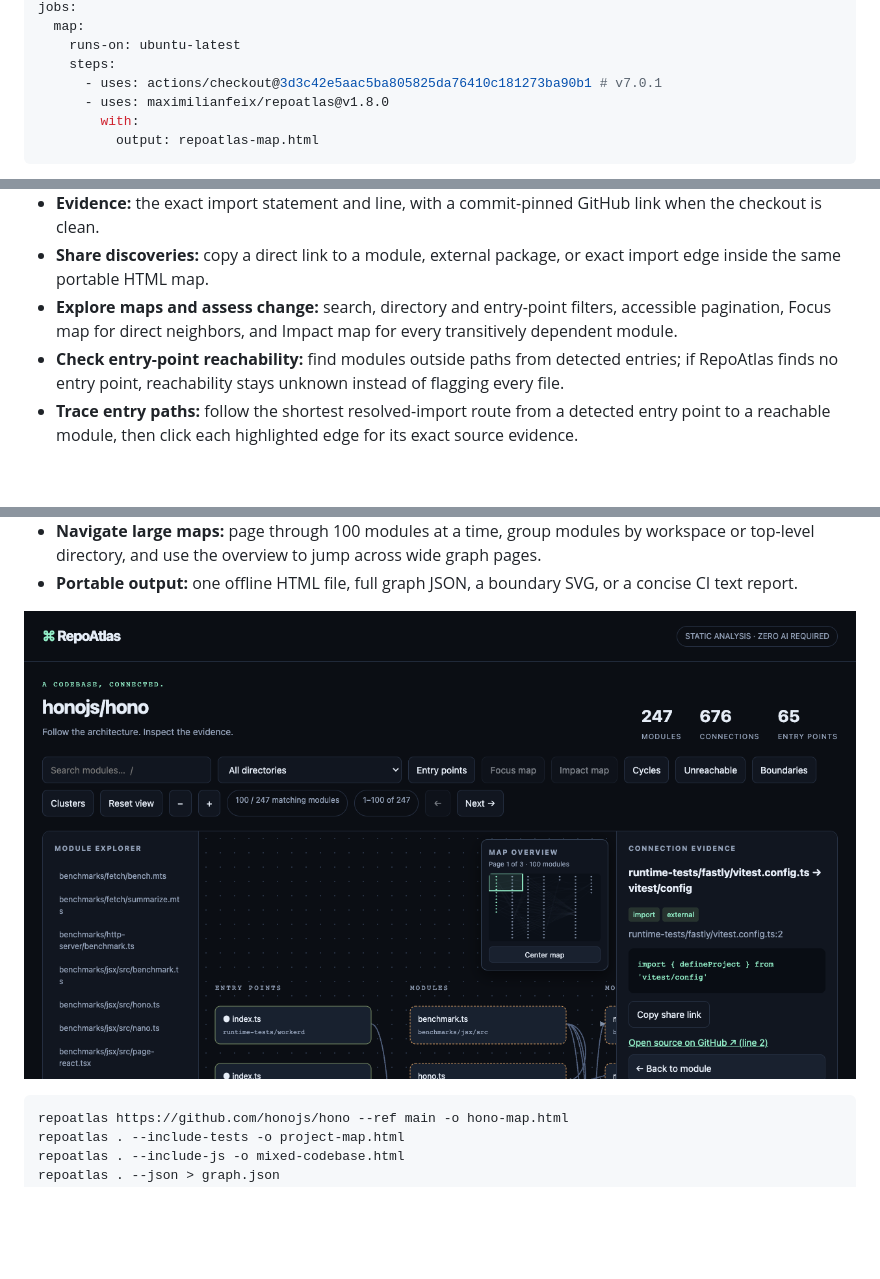
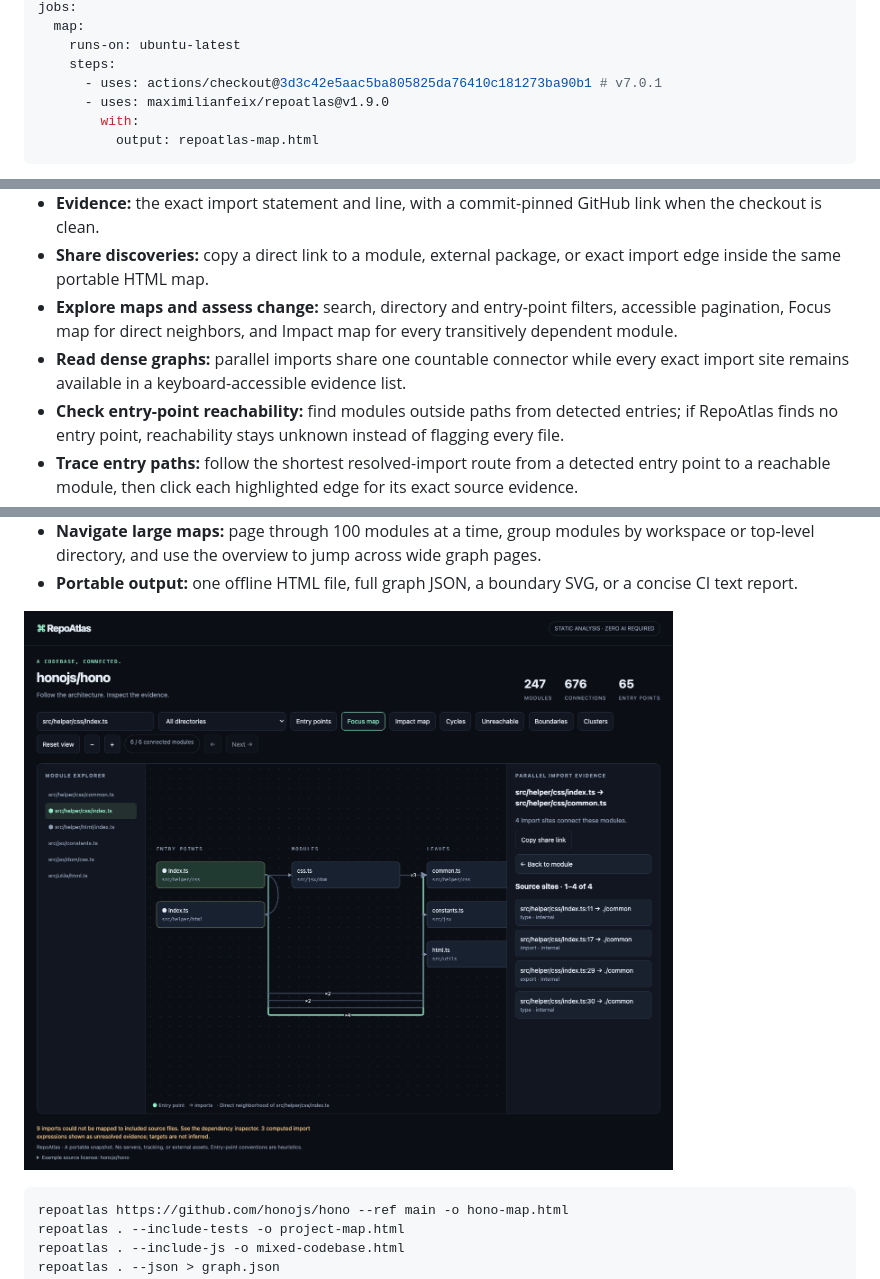
Before and after one commit to maximilianfeix/repoatlas, a Markdown page: README.md, 3 parts joined by grey strips. GitHub-like rendering; pictures changed too: docs/assets/bundled-import-evidence.png (added); blank space fills up the shorter version.

Commit message:
feat: bundle parallel dependency edges (#59)

````diff
--- a/README.md
+++ b/README.md
@@ -82,7 +82,7 @@ jobs:
     runs-on: ubuntu-latest
     steps:
       - uses: actions/checkout@3d3c42e5aac5ba805825da76410c181273ba90b1 # v7.0.1
-      - uses: maximilianfeix/repoatlas@v1.8.0
+      - uses: maximilianfeix/repoatlas@v1.9.0
         with:
           output: repoatlas-map.html
 ```
@@ -113,6 +113,7 @@ The Zustand demo includes a workspace boundary: `examples/starter/src/index.tsx`
 - **Evidence:** the exact import statement and line, with a commit-pinned GitHub link when the checkout is clean.
 - **Share discoveries:** copy a direct link to a module, external package, or exact import edge inside the same portable HTML map.
 - **Explore maps and assess change:** search, directory and entry-point filters, accessible pagination, Focus map for direct neighbors, and Impact map for every transitively dependent module.
+- **Read dense graphs:** parallel imports share one countable connector while every exact import site remains available in a keyboard-accessible evidence list.
 - **Check entry-point reachability:** find modules outside paths from detected entries; if RepoAtlas finds no entry point, reachability stays unknown instead of flagging every file.
 - **Trace entry paths:** follow the shortest resolved-import route from a detected entry point to a reachable module, then click each highlighted edge for its exact source evidence.
 - **Map monorepo boundaries:** resolve declared npm/Yarn or pnpm workspace exports, compare imports between packages and source directories, and open each populated boundary cell to inspect exact import sites.
@@ -123,7 +124,7 @@ The Zustand demo includes a workspace boundary: `examples/starter/src/index.tsx`
 - **Navigate large maps:** page through 100 modules at a time, group modules by workspace or top-level directory, and use the overview to jump across wide graph pages.
 - **Portable output:** one offline HTML file, full graph JSON, a boundary SVG, or a concise CI text report.
 
-[![Inspect external package usage in a real Hono architecture map](docs/assets/external-package-usage.png)](https://maximilianfeix.github.io/repoatlas/examples/hono.html)
+[![Inspect bundled import counts and source evidence in a real Hono architecture map](docs/assets/bundled-import-evidence.png)](https://maximilianfeix.github.io/repoatlas/examples/hono.html)
 
 ```sh
 repoatlas https://github.com/honojs/hono --ref main -o hono-map.html
````
Also changed, not shown: CHANGELOG.md (+17 -0 lines), 12 other files.
